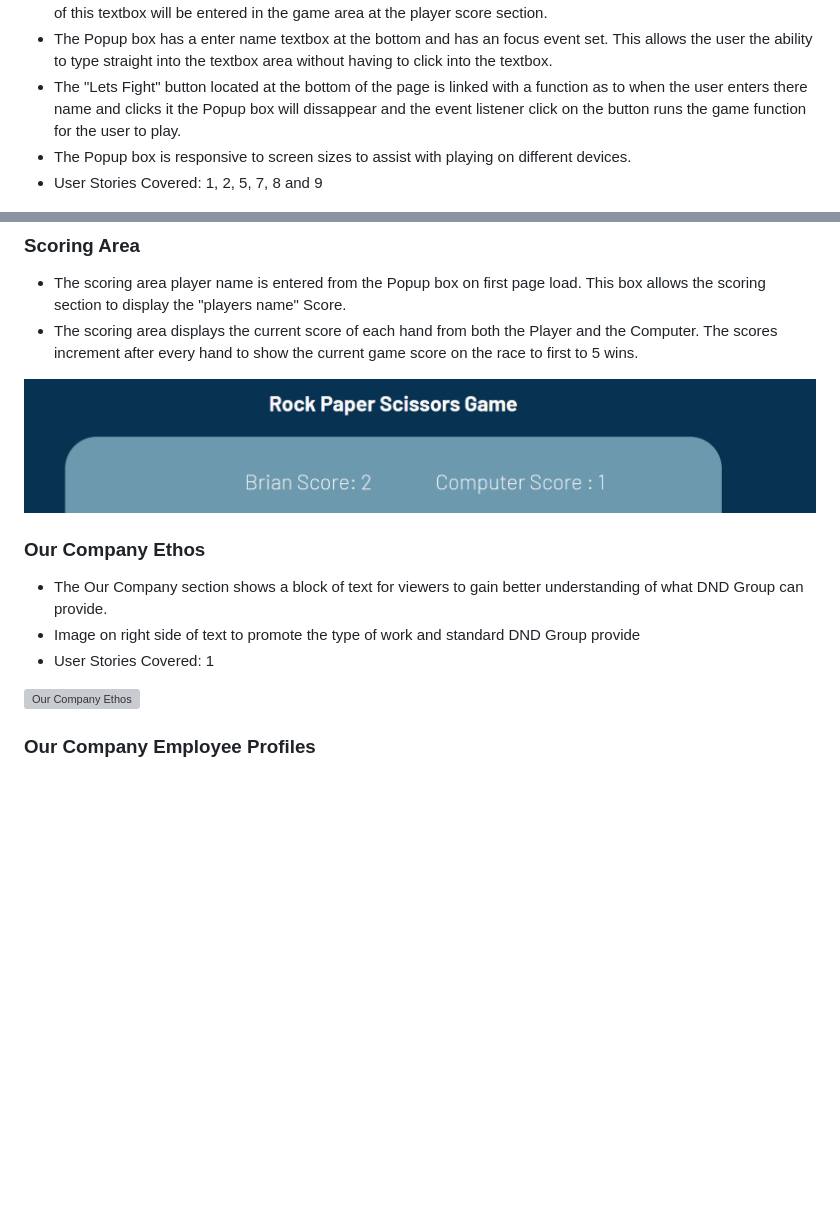
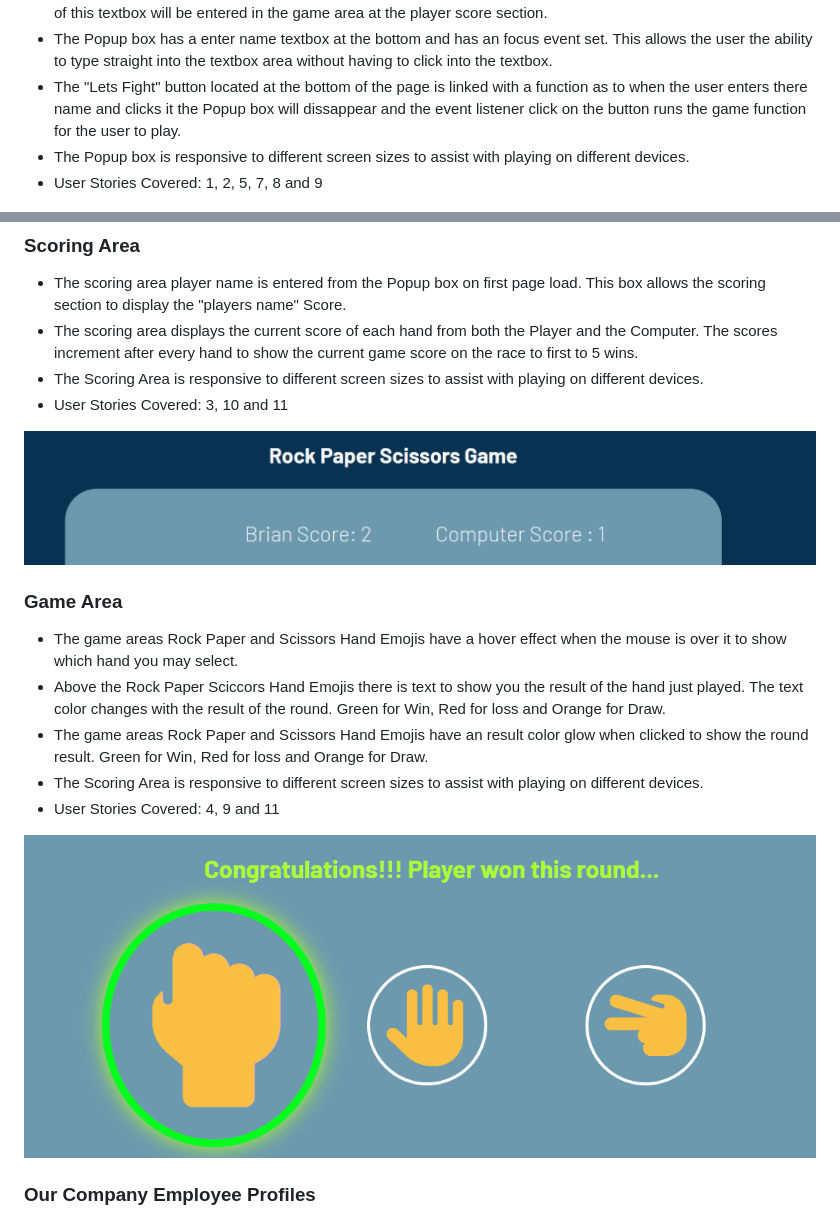
Before and after one commit to bdolan55/CI_PP2_rock_paper_scissors, a Markdown page: README.md, 2 parts joined by grey strips. GitHub-like rendering; pictures changed too: assets/images/hovering_hand_win.png (added); blank space fills up the shorter version; grey boxes are pictures that could not be loaded.

Commit message:
Game Area features included in features section

```diff
--- a/README.md
+++ b/README.md
@@ -157,7 +157,7 @@ The website consists of a main home page hosting the Rock Paper Scissors game an
 - The Popup box has a enter name textbox at the bottom to allow for the site visitor to enter there name so the value of this textbox will be entered in the game area at the player score section.
 - The Popup box has a enter name textbox at the bottom and has an focus event set. This allows the user the ability to type straight into the textbox area without having to click into the textbox.
 - The "Lets Fight" button located at the bottom of the page is linked with a function as to when the user enters there name and clicks it the Popup box will dissappear and the event listener click on the button runs the game function for the user to play.
-- The Popup box is responsive to screen sizes to assist with playing on different devices.
+- The Popup box is responsive to different screen sizes to assist with playing on different devices.
 - User Stories Covered: 1, 2, 5, 7, 8 and 9
 
 
@@ -166,16 +166,20 @@ The website consists of a main home page hosting the Rock Paper Scissors game an
 ### Scoring Area
 - The scoring area player name is entered from the Popup box on first page load. This box allows the scoring section to display the "players name" Score.
 - The scoring area displays the current score of each hand from both the Player and the Computer. The scores increment after every hand to show the current game score on the race to first to 5 wins.
+- The Scoring Area is responsive to different screen sizes to assist with playing on different devices.
+- User Stories Covered: 3, 10 and 11
 
 
 ![Scoring Area](/assets/images/scoring_area.png)
 
-### Our Company Ethos
-- The Our Company section shows a block of text for viewers to gain better understanding of what DND Group can provide.
-- Image on right side of text to promote the type of work and standard DND Group provide
-- User Stories Covered: 1
+### Game Area
+- The game areas Rock Paper and Scissors Hand Emojis have a hover effect when the mouse is over it to show which hand you may select.
+- Above the Rock Paper Sciccors Hand Emojis there is text to show you the result of the hand just played. The text color changes with the result of the round. Green for Win, Red for loss and Orange for Draw.
+- The game areas Rock Paper and Scissors Hand Emojis have an result color glow when clicked to show the round result. Green for Win, Red for loss and Orange for Draw.
+- The Scoring Area is responsive to different screen sizes to assist with playing on different devices.
+- User Stories Covered: 4, 9 and 11
 
-![Our Company Ethos](/docs/features/our_company_ethos.png)
+![Game Area](/assets/images/hovering_hand_win.png)
 
 ### Our Company Employee Profiles
 - Clean Professional profile Images of Managerial Staff within DND Group.
```
